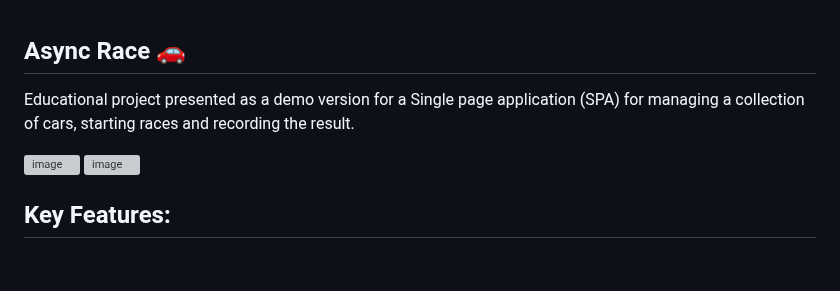
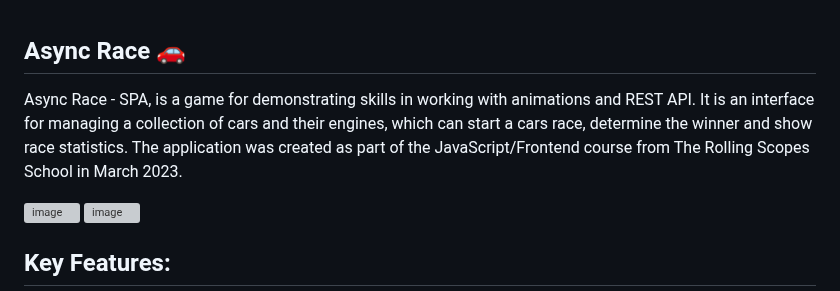
Before and after one commit to Tetiana-KET/RS-School-JSFE2023Q4_11.23-06.24, a Markdown page: README.md, the part around the change. GitHub-like rendering; blank space fills up the shorter version; grey boxes are pictures that could not be loaded.

```diff
--- a/README.md
+++ b/README.md
@@ -1,6 +1,6 @@
 ## Async Race 🚗
 
-Educational project presented as a demo version for a Single page application (SPA) for managing a collection of cars, starting races and recording the result.
+Async Race - SPA, is a game for demonstrating skills in working with animations and REST API. It is an interface for managing a collection of cars and their engines, which can start a cars race, determine the winner and show race statistics. The application was created as part of the JavaScript/Frontend course from The Rolling Scopes School in March 2023.
 
 ![image](https://github.com/rolling-scopes-school/tetiana-ket-JSFE2023Q4/assets/99186560/379cd7b7-5e11-4847-bd97-fa07af338f1f)
 ![image](https://github.com/rolling-scopes-school/tetiana-ket-JSFE2023Q4/assets/99186560/340242a0-b8ab-4d35-9f73-dd9822d64416)
```
